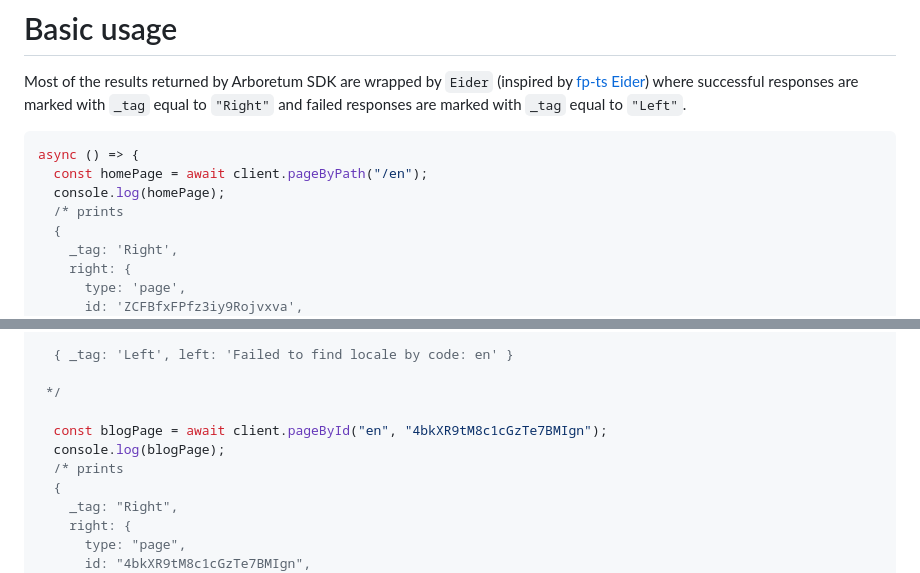
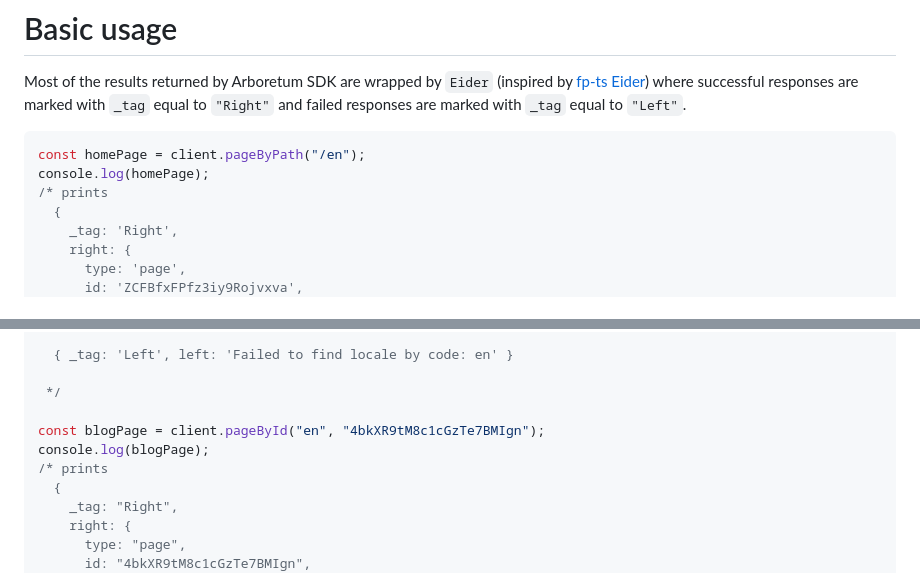
Before and after one commit to BrightIT/arboretum-sdk, a Markdown page: README.md, 2 parts joined by grey strips. GitHub-like rendering.

Commit message:
Remove redundant await

````diff
--- a/README.md
+++ b/README.md
@@ -153,10 +154,9 @@ In this step all data required to calculate sitemap is fetched and stored in int
 Most of the results returned by Arboretum SDK are wrapped by `Eider` (inspired by [fp-ts Eider](https://gcanti.github.io/fp-ts/modules/Either.ts)) where successful responses are marked with `_tag` equal to `"Right"` and failed responses are marked with `_tag` equal to `"Left"`.
 
 ```ts
-async () => {
-  const homePage = await client.pageByPath("/en");
-  console.log(homePage);
-  /* prints
+const homePage = client.pageByPath("/en");
+console.log(homePage);
+/* prints
   {
     _tag: 'Right',
     right: {
@@ -176,9 +176,9 @@ or
 
  */
 
-  const blogPage = await client.pageById("en", "4bkXR9tM8c1cGzTe7BMIgn");
-  console.log(blogPage);
-  /* prints
+const blogPage = client.pageById("en", "4bkXR9tM8c1cGzTe7BMIgn");
+console.log(blogPage);
+/* prints
   {
     _tag: "Right",
     right: {
````
Also changed, not shown: other parts of README.md (+10 -8 lines).
